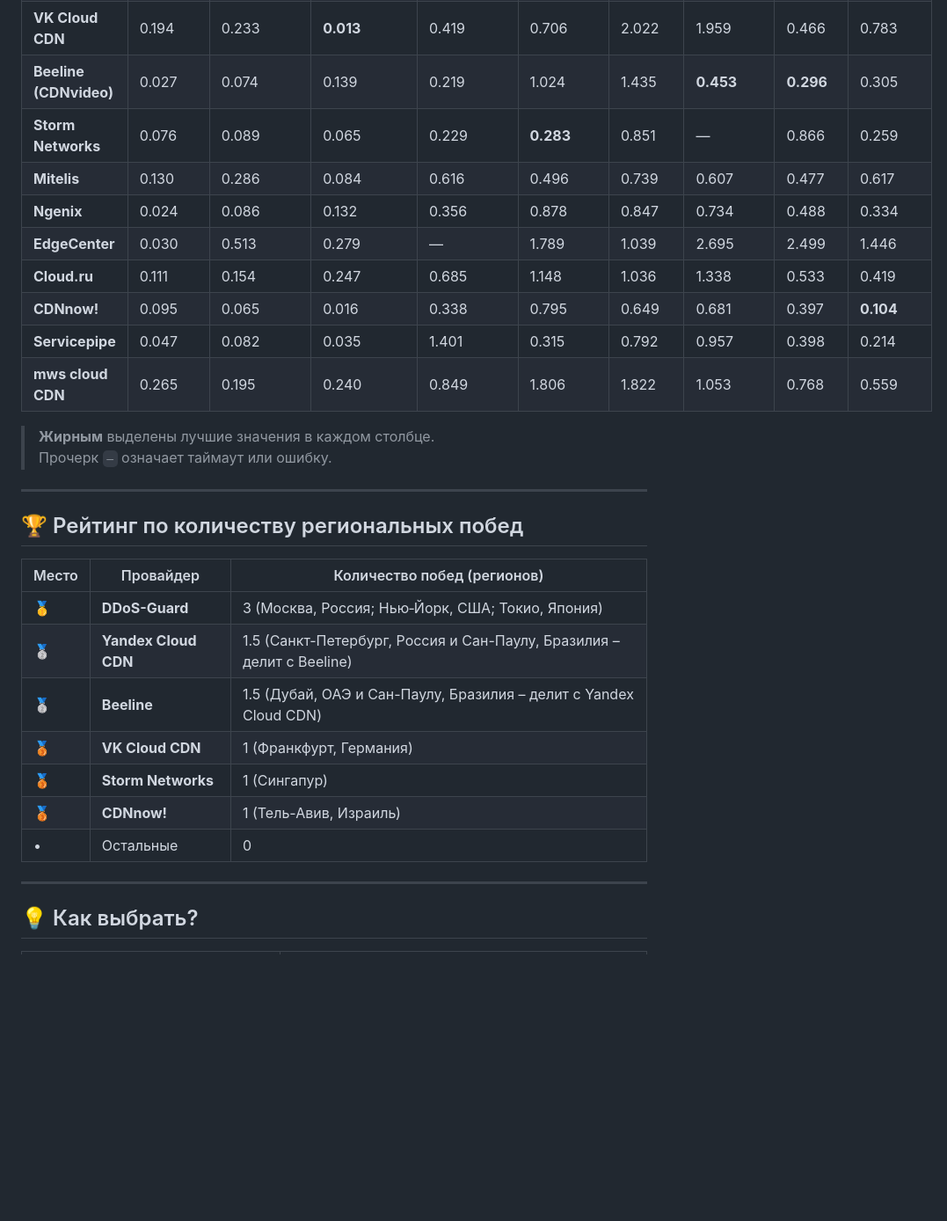
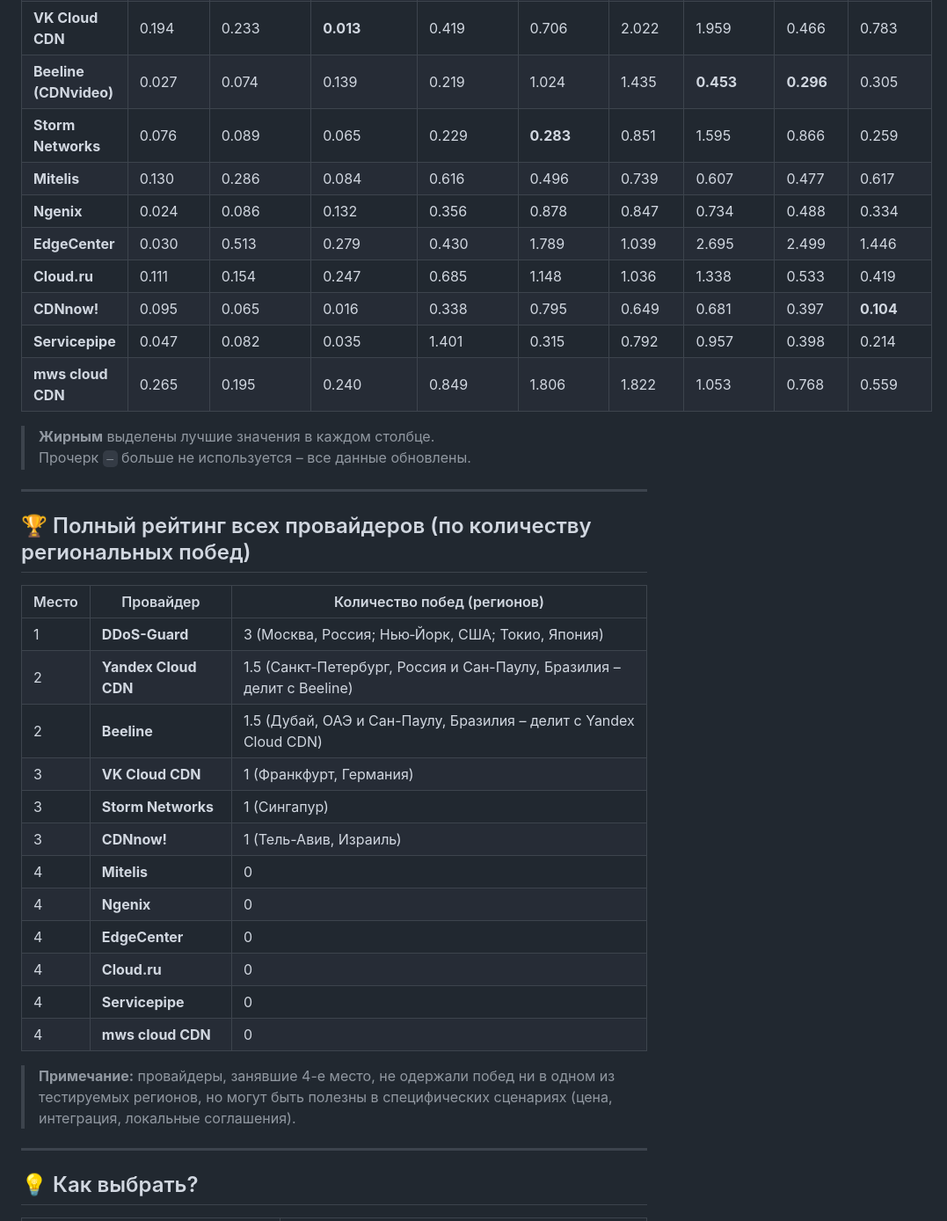
Before and after one commit to catgroupmeow/top-cdns-ru, a Markdown page: README.md, the part around the change. Shown at 88% size. Rendered like a GitHub page; blank space fills up the shorter version.

```diff
--- a/README.md
+++ b/README.md
@@ -14,31 +14,38 @@
 | **Yandex Cloud CDN** | 0.043             | **0.022**                  | 0.227                  | 0.353             | 0.384       | 0.614            | **0.453**              | 0.343         | 0.222                 |
 | **VK Cloud CDN**     | 0.194             | 0.233                      | **0.013**              | 0.419             | 0.706       | 2.022            | 1.959                  | 0.466         | 0.783                 |
 | **Beeline (CDNvideo)**| 0.027            | 0.074                      | 0.139                  | 0.219             | 1.024       | 1.435            | **0.453**              | **0.296**     | 0.305                 |
-| **Storm Networks**   | 0.076             | 0.089                      | 0.065                  | 0.229             | **0.283**   | 0.851            | —                      | 0.866         | 0.259                 |
+| **Storm Networks**   | 0.076             | 0.089                      | 0.065                  | 0.229             | **0.283**   | 0.851            | 1.595                  | 0.866         | 0.259                 |
 | **Mitelis**          | 0.130             | 0.286                      | 0.084                  | 0.616             | 0.496       | 0.739            | 0.607                  | 0.477         | 0.617                 |
 | **Ngenix**           | 0.024             | 0.086                      | 0.132                  | 0.356             | 0.878       | 0.847            | 0.734                  | 0.488         | 0.334                 |
-| **EdgeCenter**       | 0.030             | 0.513                      | 0.279                  | —                 | 1.789       | 1.039            | 2.695                  | 2.499         | 1.446                 |
+| **EdgeCenter**       | 0.030             | 0.513                      | 0.279                  | 0.430             | 1.789       | 1.039            | 2.695                  | 2.499         | 1.446                 |
 | **Cloud.ru**         | 0.111             | 0.154                      | 0.247                  | 0.685             | 1.148       | 1.036            | 1.338                  | 0.533         | 0.419                 |
 | **CDNnow!**          | 0.095             | 0.065                      | 0.016                  | 0.338             | 0.795       | 0.649            | 0.681                  | 0.397         | **0.104**             |
 | **Servicepipe**      | 0.047             | 0.082                      | 0.035                  | 1.401             | 0.315       | 0.792            | 0.957                  | 0.398         | 0.214                 |
 | **mws cloud CDN**    | 0.265             | 0.195                      | 0.240                  | 0.849             | 1.806       | 1.822            | 1.053                  | 0.768         | 0.559                 |
 
 > **Жирным** выделены лучшие значения в каждом столбце.
-> Прочерк `—` означает таймаут или ошибку.
+> Прочерк `—` больше не используется – все данные обновлены.
 
 ---
 
-## 🏆 Рейтинг по количеству региональных побед
+## 🏆 Полный рейтинг всех провайдеров (по количеству региональных побед)
 
 | Место | Провайдер          | Количество побед (регионов) |
 |-------|--------------------|-----------------------------|
-| 🥇    | **DDoS-Guard**     | 3 (Москва, Россия; Нью‑Йорк, США; Токио, Япония) |
-| 🥈    | **Yandex Cloud CDN**   | 1.5 (Санкт-Петербург, Россия и Сан-Паулу, Бразилия – делит с Beeline) |
-| 🥈    | **Beeline**        | 1.5 (Дубай, ОАЭ и Сан-Паулу, Бразилия – делит с Yandex Cloud CDN) |
-| 🥉    | **VK Cloud CDN**       | 1 (Франкфурт, Германия) |
-| 🥉    | **Storm Networks** | 1 (Сингапур) |
-| 🥉    | **CDNnow!**        | 1 (Тель-Авив, Израиль) |
-| •     | Остальные          | 0 |
+| 1     | **DDoS-Guard**     | 3 (Москва, Россия; Нью‑Йорк, США; Токио, Япония) |
+| 2     | **Yandex Cloud CDN**   | 1.5 (Санкт-Петербург, Россия и Сан-Паулу, Бразилия – делит с Beeline) |
+| 2     | **Beeline**        | 1.5 (Дубай, ОАЭ и Сан-Паулу, Бразилия – делит с Yandex Cloud CDN) |
+| 3     | **VK Cloud CDN**       | 1 (Франкфурт, Германия) |
+| 3     | **Storm Networks** | 1 (Сингапур) |
+| 3     | **CDNnow!**        | 1 (Тель-Авив, Израиль) |
+| 4     | **Mitelis**        | 0 |
+| 4     | **Ngenix**         | 0 |
+| 4     | **EdgeCenter**     | 0 |
+| 4     | **Cloud.ru**       | 0 |
+| 4     | **Servicepipe**    | 0 |
+| 4     | **mws cloud CDN**  | 0 |
+
+> **Примечание:** провайдеры, занявшие 4-е место, не одержали побед ни в одном из тестируемых регионов, но могут быть полезны в специфических сценариях (цена, интеграция, локальные соглашения).
 
 ---
 
```
